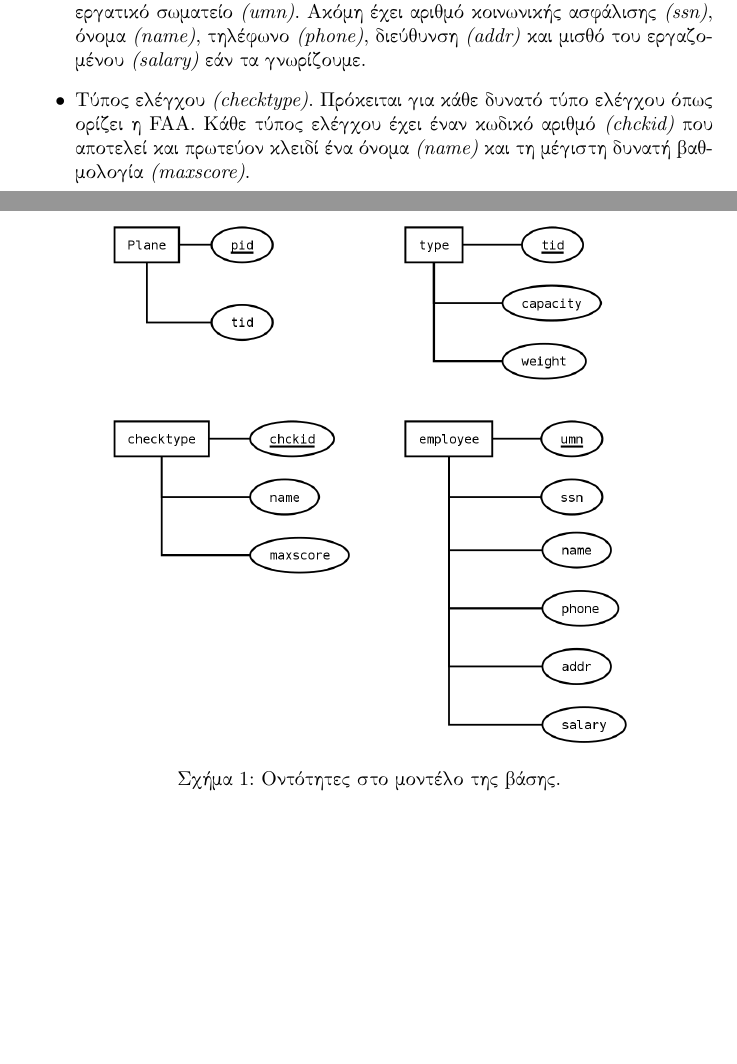
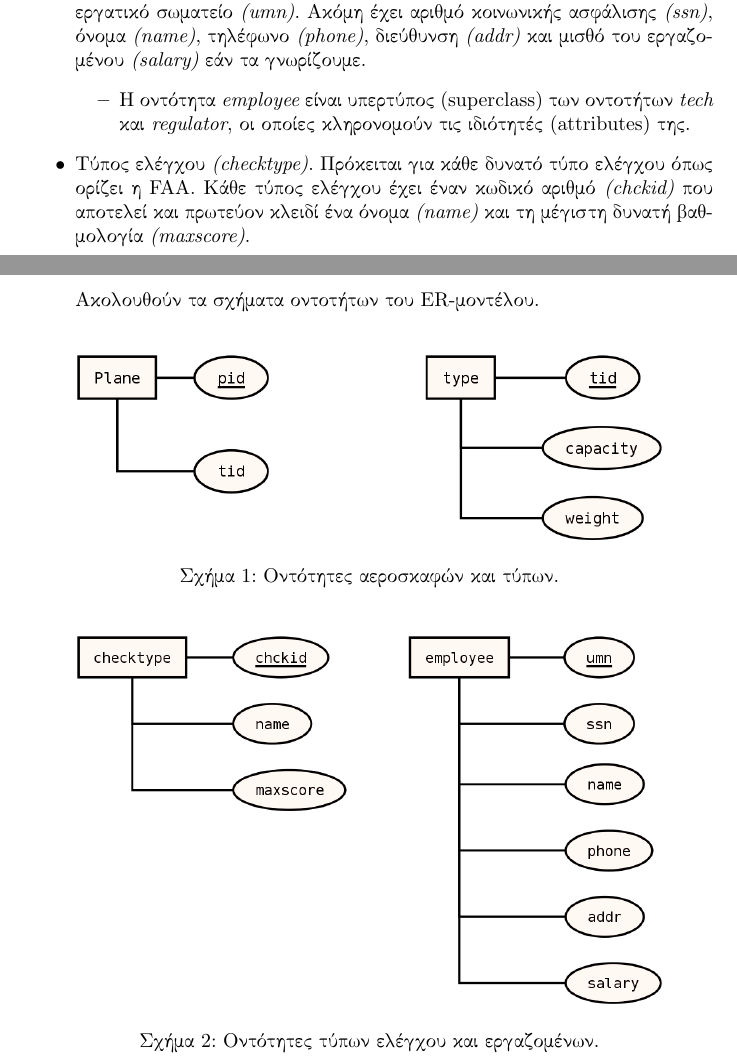
Before and after one commit to dionyziz/ntua-db, a LaTeX document (Tex/db_intro/db_intro.tex): two parts of pages 2 and 3 of 6, joined at a grey line, cut so that both start at the same text, the shorter picture padded with empty space. Compiled offline with XeLaTeX.

Commit message:
added seperate files for entities, final tex

```diff
--- a/Tex/db_intro/db_intro.tex
+++ b/Tex/db_intro/db_intro.tex
@@ -30,15 +30,28 @@
 σωματείο \emph{(umn)}. Ακόμη έχει αριθμό κοινωνικής ασφάλισης
 \emph{(ssn)}, όνομα \emph{(name)}, τηλέφωνο \emph{(phone)},
 διεύθυνση \emph{(addr)} και μισθό του εργαζομένου \emph{(salary)} εάν τα γνωρίζουμε.
+\begin{itemize}
+\item Η οντότητα \emph{employee} είναι υπερτύπος (superclass) των οντοτήτων
+\emph{tech} και \emph{regulator}, οι οποίες κληρονομούν τις ιδιότητές
+(attributes) της.
+\end{itemize}
 \item Τύπος ελέγχου \emph{(checktype)}. Πρόκειται για κάθε δυνατό τύπο ελέγχου όπως
 ορίζει η FAA. Κάθε τύπος ελέγχου έχει έναν κωδικό αριθμό \emph{(chckid)} που
 αποτελεί και πρωτεύον κλειδί ένα όνομα \emph{(name)} και τη μέγιστη δυνατή
 βαθμολογία \emph{(maxscore)}.
+
+\pagebreak
+Ακολουθούν τα σχήματα οντοτήτων του ER-μοντέλου.
 \end{itemize}
 \begin{figure}[h]
 \centering
-\includegraphics[width=0.75\textwidth]{../../ER_model/aviation_entities.png}\\
-\caption{Οντότητες στο μοντέλο της βάσης.}
+\includegraphics[width=0.85\textwidth]{../../ER_model/aviation_entities_a.png}\\
+\caption{Οντότητες αεροσκαφών και τύπων.}
+\end{figure}
+\begin{figure}[h]
+\centering
+\includegraphics[width=0.85\textwidth]{../../ER_model/aviation_entities_b.png}\\
+\caption{Οντότητες τύπων ελέγχου και εργαζομένων.}
 \end{figure}
 
 \pagebreak
```
Also changed, not shown: Tex/db_intro/title/title.tex (+5 -3 lines), ER_model/aviation_entities_a.png (added), ER_model/aviation_entities_b.png (added), Tex/db_intro/db_intro.pdf, Tex/db_intro/files/aviation_entities_a.png (added), Tex/db_intro/files/aviation_entities_b.png (added), Tex/db_intro/db_intro.tex (12 more changed lines).
